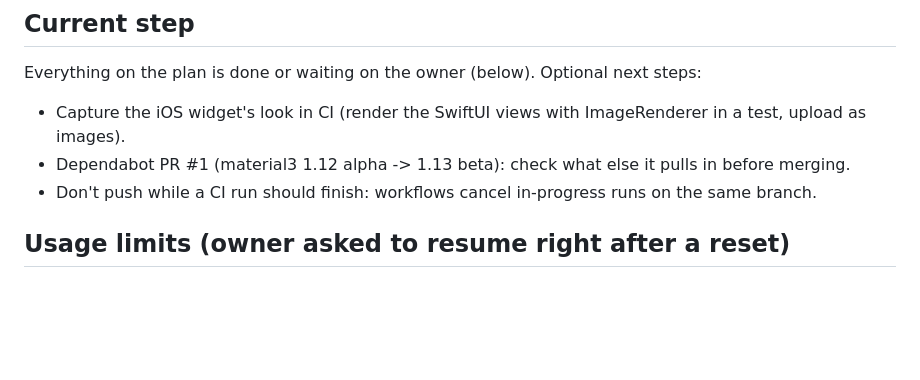
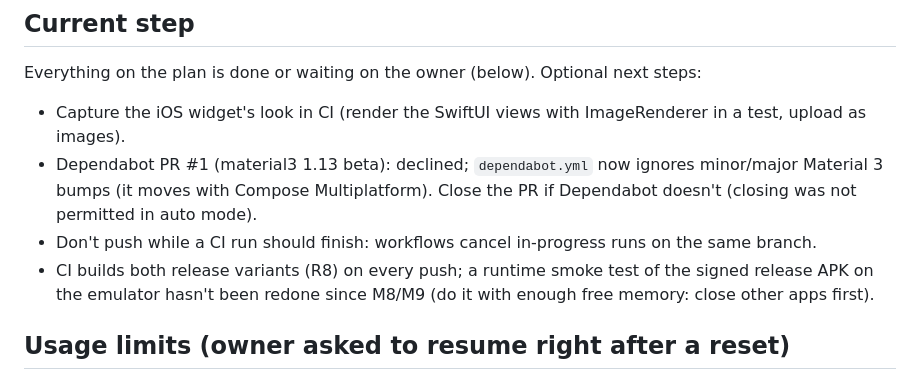
Before and after one commit to ehligible/ehligible, a Markdown page: PROGRESS.md, the part around the change. GitHub-like rendering; blank space fills up the shorter version.

Commit message:
docs(progress): release builds in CI, Dependabot decision
Co-Authored-By: Claude Opus 5.5 <noreply@anthropic.com>
Claude-Session: https://claude.ai/code/session_01SegiP4Fh45vRqH8UYpGRhq

```diff
--- a/PROGRESS.md
+++ b/PROGRESS.md
@@ -29,8 +29,11 @@ Checkpoint for resuming work (e.g., after a usage limit). Update at the end of e
 ## Current step
 Everything on the plan is done or waiting on the owner (below). Optional next steps:
 - Capture the iOS widget's look in CI (render the SwiftUI views with ImageRenderer in a test, upload as images).
-- Dependabot PR #1 (material3 1.12 alpha -> 1.13 beta): check what else it pulls in before merging.
+- Dependabot PR #1 (material3 1.13 beta): declined; `dependabot.yml` now ignores minor/major Material 3 bumps
+  (it moves with Compose Multiplatform). Close the PR if Dependabot doesn't (closing was not permitted in auto mode).
 - Don't push while a CI run should finish: workflows cancel in-progress runs on the same branch.
+- CI builds both release variants (R8) on every push; a runtime smoke test of the signed release APK on the
+  emulator hasn't been redone since M8/M9 (do it with enough free memory: close other apps first).
 
 ## Usage limits (owner asked to resume right after a reset)
 - Built-in `autoContinueAtUsageLimit` is on (~/.claude/settings.json); it resumes after a reset if this window
```
